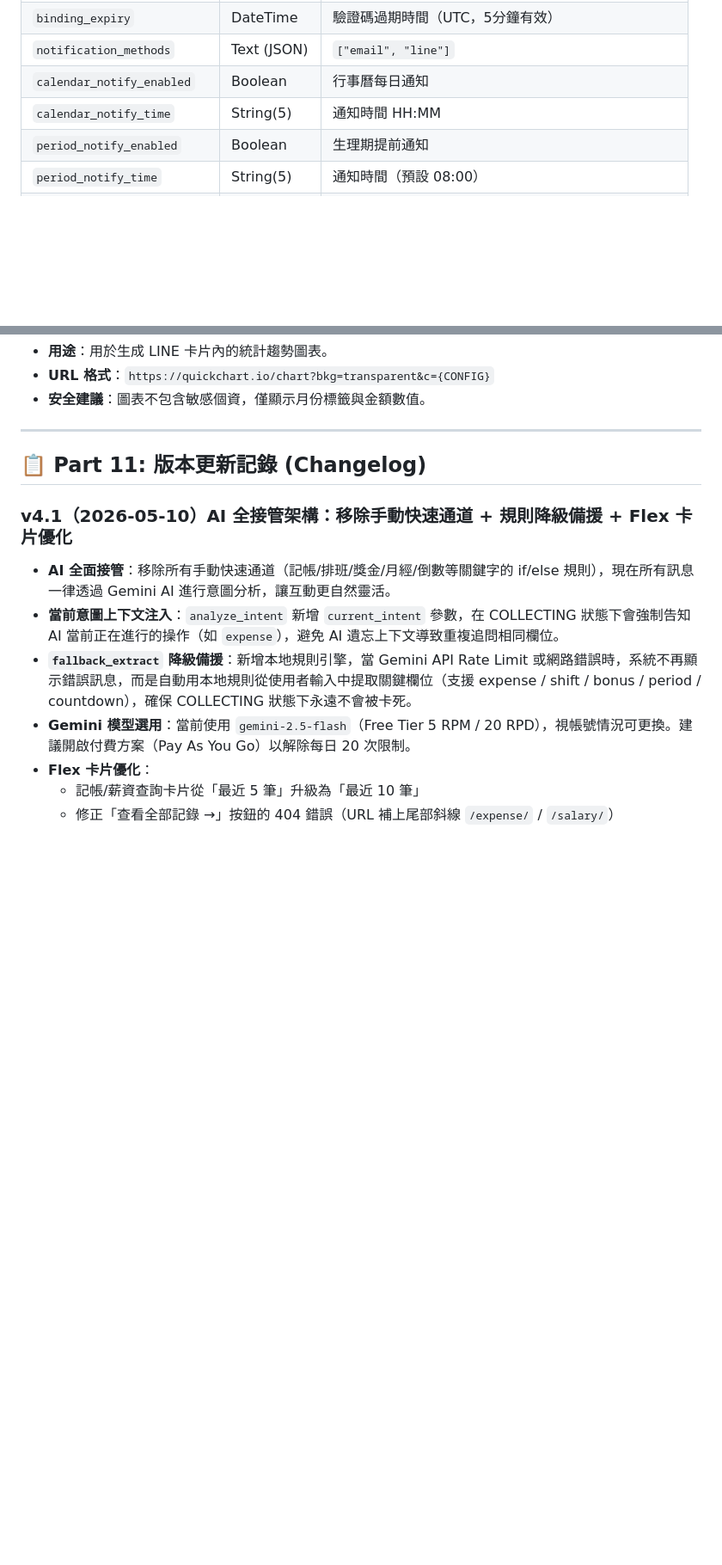
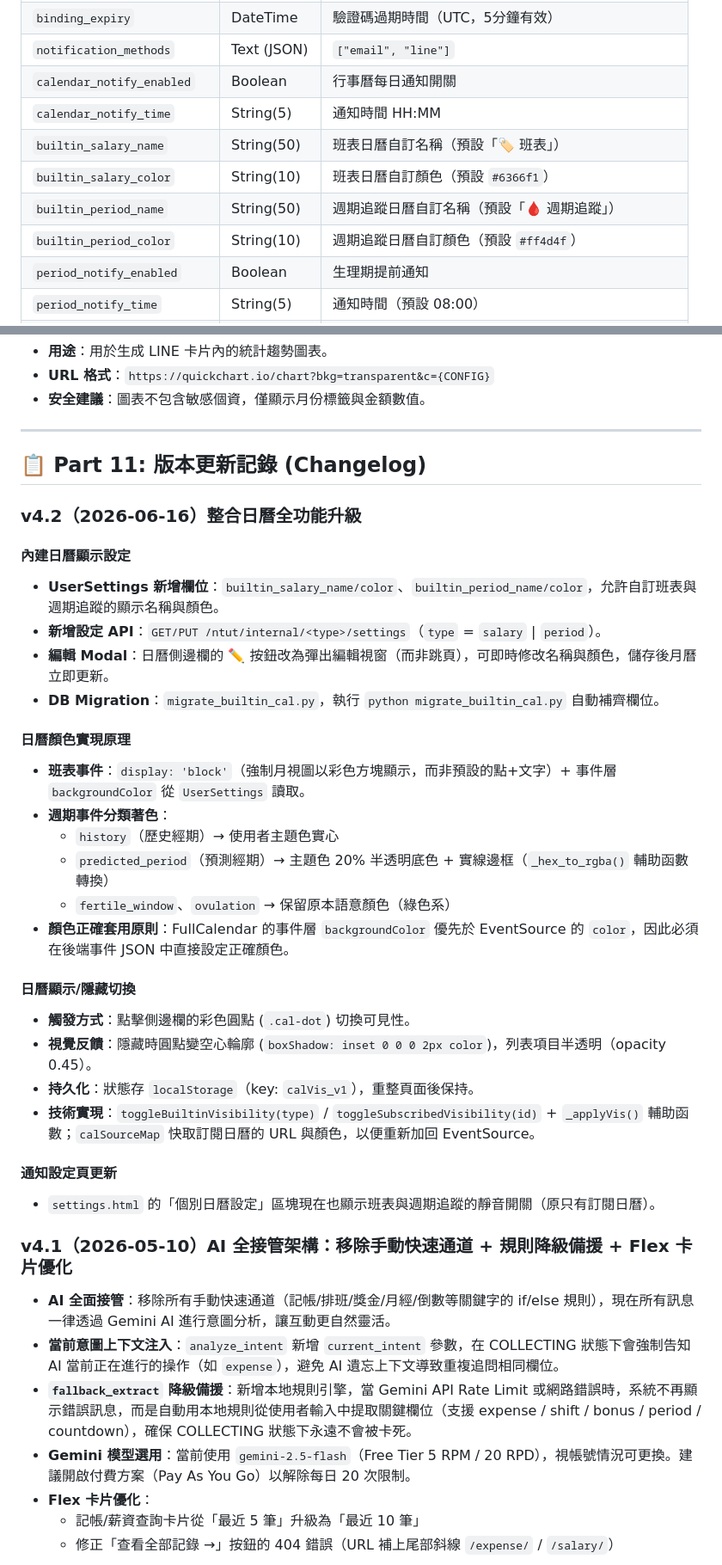
Before and after one commit to wie-shih-chen/toolbox-web-app, a Markdown page: ARCHITECTURE.md, 2 parts joined by grey strips. Shown at 86% size. Drawn GitHub-style; blank space fills up the shorter version.

Commit message:
docs: 更新 ARCHITECTURE.md 至 v4.2（整合日曆功能升級）

```diff
--- a/ARCHITECTURE.md
+++ b/ARCHITECTURE.md
@@ -170,8 +171,12 @@ web_app/
 | `binding_code` | String(6) | 6位驗證碼（新增 LineBinding 用） |
 | `binding_expiry` | DateTime | 驗證碼過期時間（UTC，5分鐘有效） |
 | `notification_methods` | Text (JSON) | `["email", "line"]` |
-| `calendar_notify_enabled` | Boolean | 行事曆每日通知 |
+| `calendar_notify_enabled` | Boolean | 行事曆每日通知開關 |
 | `calendar_notify_time` | String(5) | 通知時間 HH:MM |
+| `builtin_salary_name` | String(50) | 班表日曆自訂名稱（預設「🏷 班表」） |
+| `builtin_salary_color` | String(10) | 班表日曆自訂顏色（預設 `#6366f1`） |
+| `builtin_period_name` | String(50) | 週期追蹤日曆自訂名稱（預設「🩸 週期追蹤」） |
+| `builtin_period_color` | String(10) | 週期追蹤日曆自訂顏色（預設 `#ff4d4f`） |
 | `period_notify_enabled` | Boolean | 生理期提前通知 |
 | `period_notify_time` | String(5) | 通知時間（預設 08:00） |
 | `period_notify_days_before` | Integer | 提早幾天通知（預設 3） |
@@ -458,6 +463,31 @@ python scripts/maintenance/init_db.py  # 建立所有資料表
 
 ## 📋 Part 11: 版本更新記錄 (Changelog)
 
+### v4.2（2026-06-16）整合日曆全功能升級
+
+#### 內建日曆顯示設定
+- **UserSettings 新增欄位**：`builtin_salary_name/color`、`builtin_period_name/color`，允許自訂班表與週期追蹤的顯示名稱與顏色。
+- **新增設定 API**：`GET/PUT /ntut/internal/<type>/settings`（`type` = `salary` | `period`）。
+- **編輯 Modal**：日曆側邊欄的 ✏️ 按鈕改為彈出編輯視窗（而非跳頁），可即時修改名稱與顏色，儲存後月曆立即更新。
+- **DB Migration**：`migrate_builtin_cal.py`，執行 `python migrate_builtin_cal.py` 自動補齊欄位。
+
+#### 日曆顏色實現原理
+- **班表事件**：`display: 'block'`（強制月視圖以彩色方塊顯示，而非預設的點+文字）+ 事件層 `backgroundColor` 從 `UserSettings` 讀取。
+- **週期事件分類著色**：
+  - `history`（歷史經期）→ 使用者主題色實心
+  - `predicted_period`（預測經期）→ 主題色 20% 半透明底色 + 實線邊框（`_hex_to_rgba()` 輔助函數轉換）
+  - `fertile_window`、`ovulation` → 保留原本語意顏色（綠色系）
+- **顏色正確套用原則**：FullCalendar 的事件層 `backgroundColor` 優先於 EventSource 的 `color`，因此必須在後端事件 JSON 中直接設定正確顏色。
+
+#### 日曆顯示/隱藏切換
+- **觸發方式**：點擊側邊欄的彩色圓點 (`.cal-dot`) 切換可見性。
+- **視覺反饋**：隱藏時圓點變空心輪廓 (`boxShadow: inset 0 0 0 2px color`)，列表項目半透明（opacity 0.45）。
+- **持久化**：狀態存 `localStorage`（key: `calVis_v1`），重整頁面後保持。
+- **技術實現**：`toggleBuiltinVisibility(type)` / `toggleSubscribedVisibility(id)` + `_applyVis()` 輔助函數；`calSourceMap` 快取訂閱日曆的 URL 與顏色，以便重新加回 EventSource。
+
+#### 通知設定頁更新
+- `settings.html` 的「個別日曆設定」區塊現在也顯示班表與週期追蹤的靜音開關（原只有訂閱日曆）。
+
 ### v4.1（2026-05-10）AI 全接管架構：移除手動快速通道 + 規則降級備援 + Flex 卡片優化
 - **AI 全面接管**：移除所有手動快速通道（記帳/排班/獎金/月經/倒數等關鍵字的 if/else 規則），現在所有訊息一律透過 Gemini AI 進行意圖分析，讓互動更自然靈活。
 - **當前意圖上下文注入**：`analyze_intent` 新增 `current_intent` 參數，在 COLLECTING 狀態下會強制告知 AI 當前正在進行的操作（如 `expense`），避免 AI 遺忘上下文導致重複追問相同欄位。
```
Also changed, not shown: other parts of ARCHITECTURE.md (+5 -4 lines).
